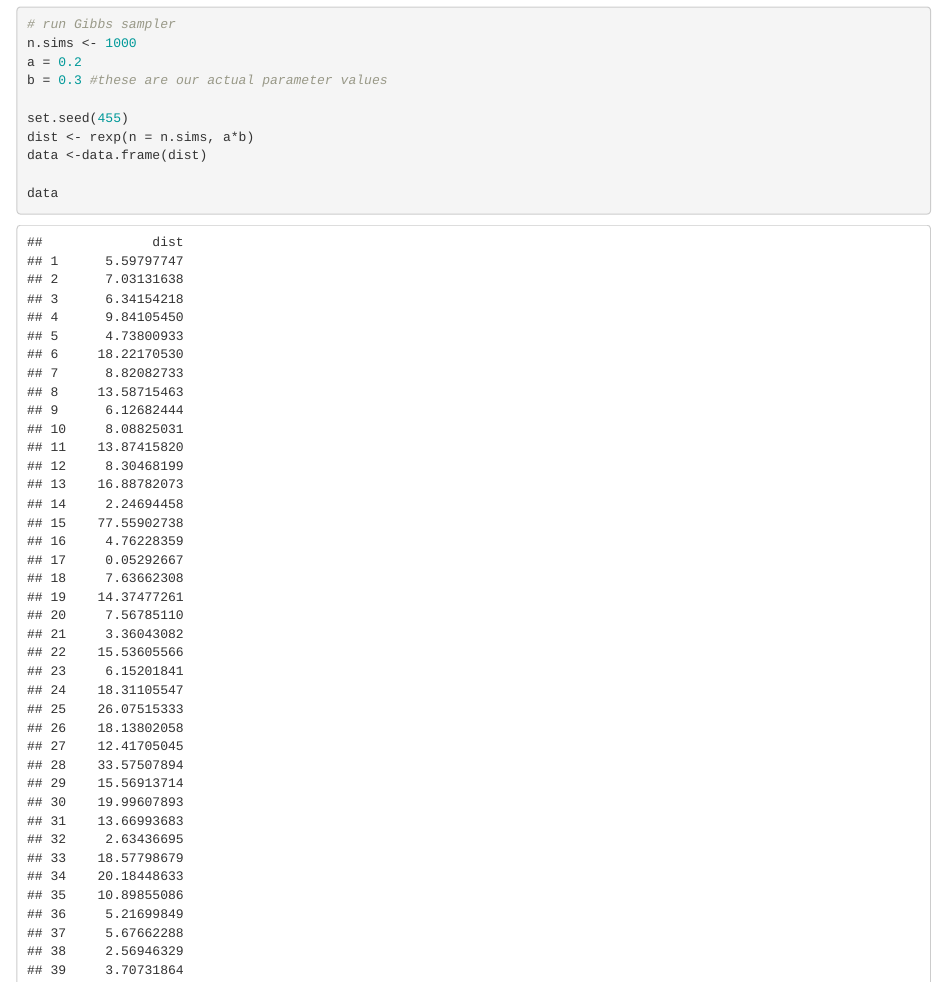
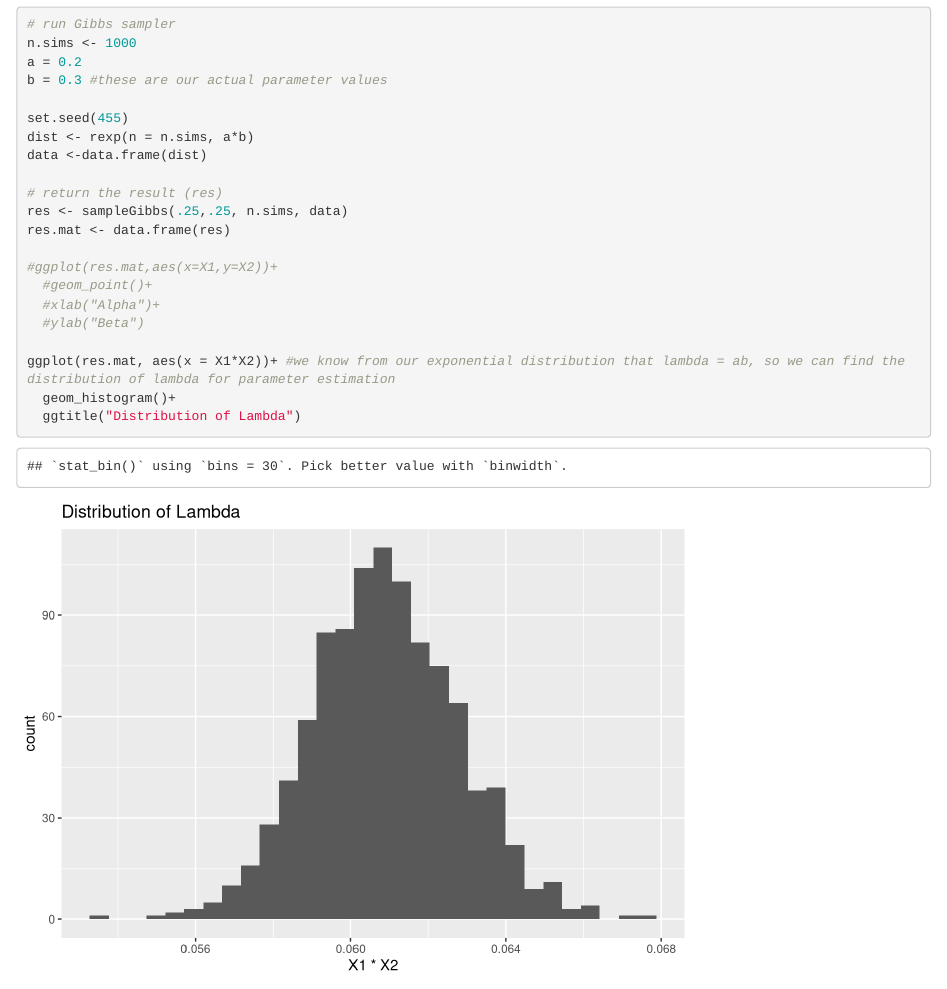
Before and after one commit to kristywhim/455-Gibbs-Sampling, an R Markdown document (gibbs.Rmd): the page in a window 1100 px wide, from 1900 px down. Rendered offline with R 4.5, knitr and Pandoc, with nearby package versions; drawn as R Markdown's standard HTML page in place of the format the file asks for.

Commit message:
deleting data print

```diff
--- a/gibbs.Rmd
+++ b/gibbs.Rmd
@@ -134,4 +136,3 @@ set.seed(455)
 dist <- rexp(n = n.sims, a*b)
 data <-data.frame(dist)
 
-data
```
Also changed, not shown: gibbs.Rmd (4 more changed lines).
